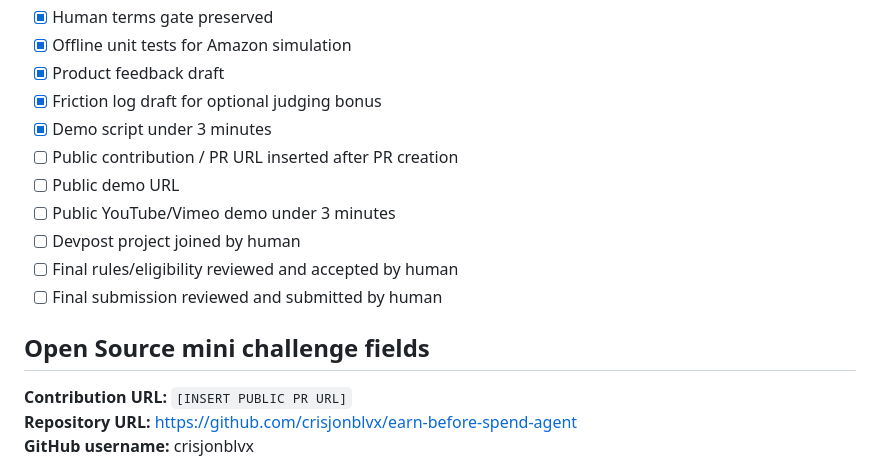
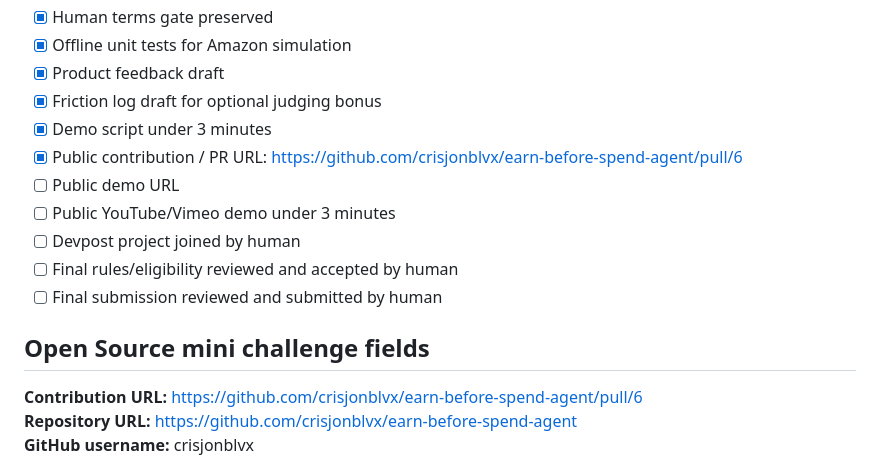
Before and after one commit to crisjonblvx/earn-before-spend-agent, a Markdown page: AMAZON-DEVPOST.md, the part around the change. Rendered like a GitHub page.

Commit message:
docs: bind Amazon Open Source contribution to PR 6

```diff
--- a/AMAZON-DEVPOST.md
+++ b/AMAZON-DEVPOST.md
@@ -151,7 +151,7 @@ Yes for prototyping and validation. The simulated route is a credible way to tes
 - [x] Product feedback draft
 - [x] Friction log draft for optional judging bonus
 - [x] Demo script under 3 minutes
-- [ ] Public contribution / PR URL inserted after PR creation
+- [x] Public contribution / PR URL: https://github.com/crisjonblvx/earn-before-spend-agent/pull/6
 - [ ] Public demo URL
 - [ ] Public YouTube/Vimeo demo under 3 minutes
 - [ ] Devpost project joined by human
@@ -160,7 +160,7 @@ Yes for prototyping and validation. The simulated route is a credible way to tes
 
 ## Open Source mini challenge fields
 
-**Contribution URL:** `[INSERT PUBLIC PR URL]`
+**Contribution URL:** https://github.com/crisjonblvx/earn-before-spend-agent/pull/6
 **Repository URL:** https://github.com/crisjonblvx/earn-before-spend-agent
 **GitHub username:** crisjonblvx
 
```
